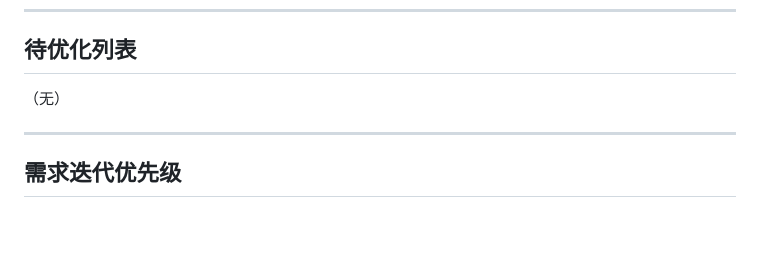
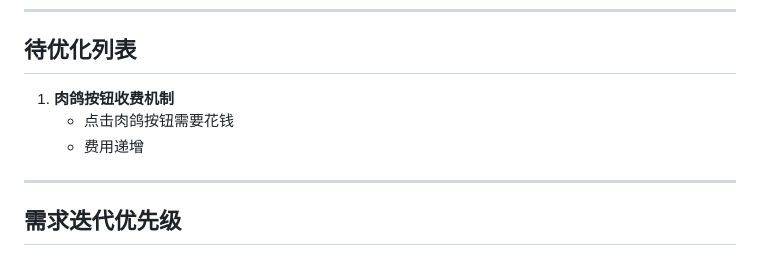
Before and after one commit to AnswerHom/MiniGame003, a Markdown page: MiniGame003.md, the part around the change. Rendered like a GitHub page; blank space fills up the shorter version.

Commit message:
Planner: 添加肉鸽按钮收费机制到待优化列表

```diff
--- a/MiniGame003.md
+++ b/MiniGame003.md
@@ -173,7 +173,9 @@
 
 ## 待优化列表
 
-（无）
+1. **肉鸽按钮收费机制**
+   - 点击肉鸽按钮需要花钱
+   - 费用递增
 
 ---
 
```
